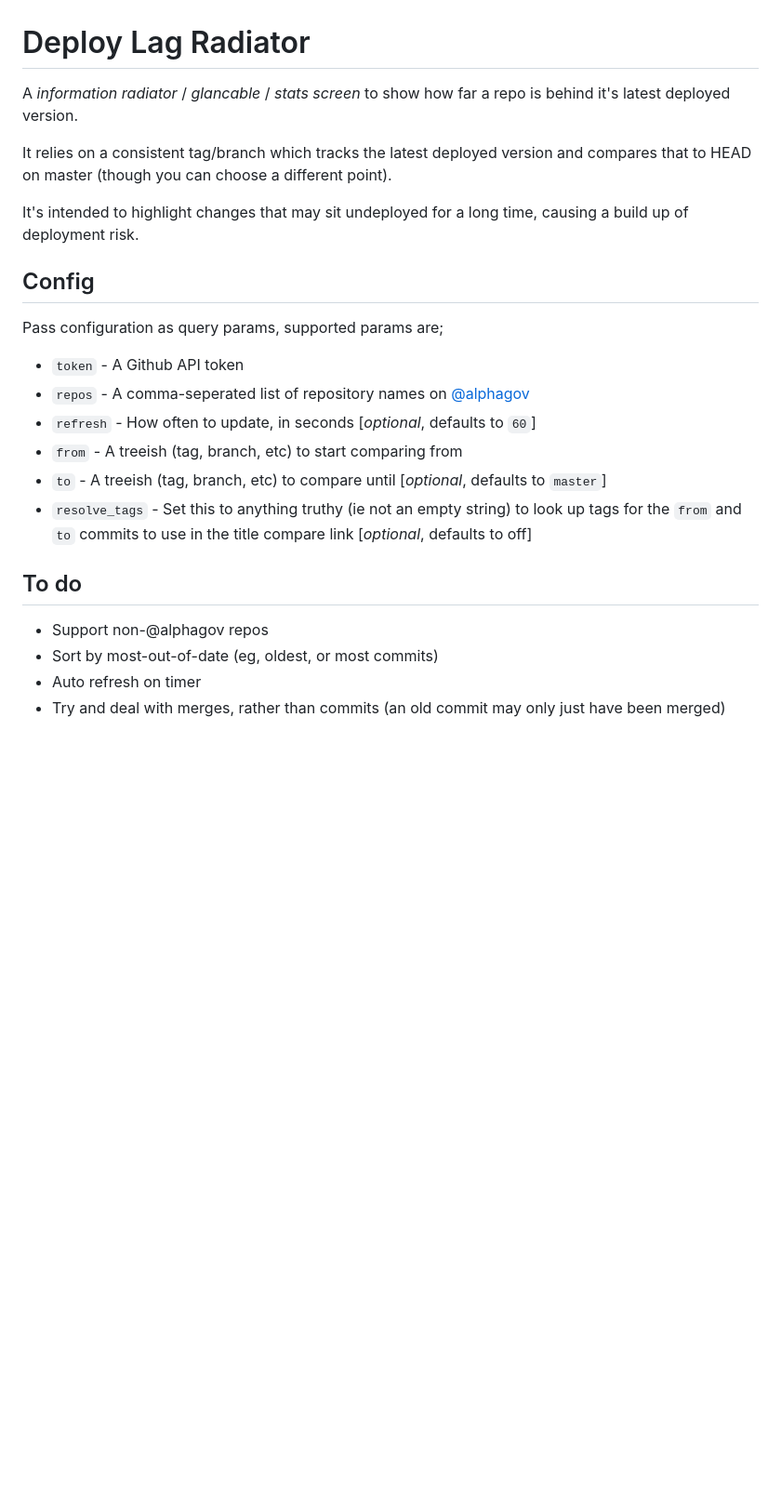
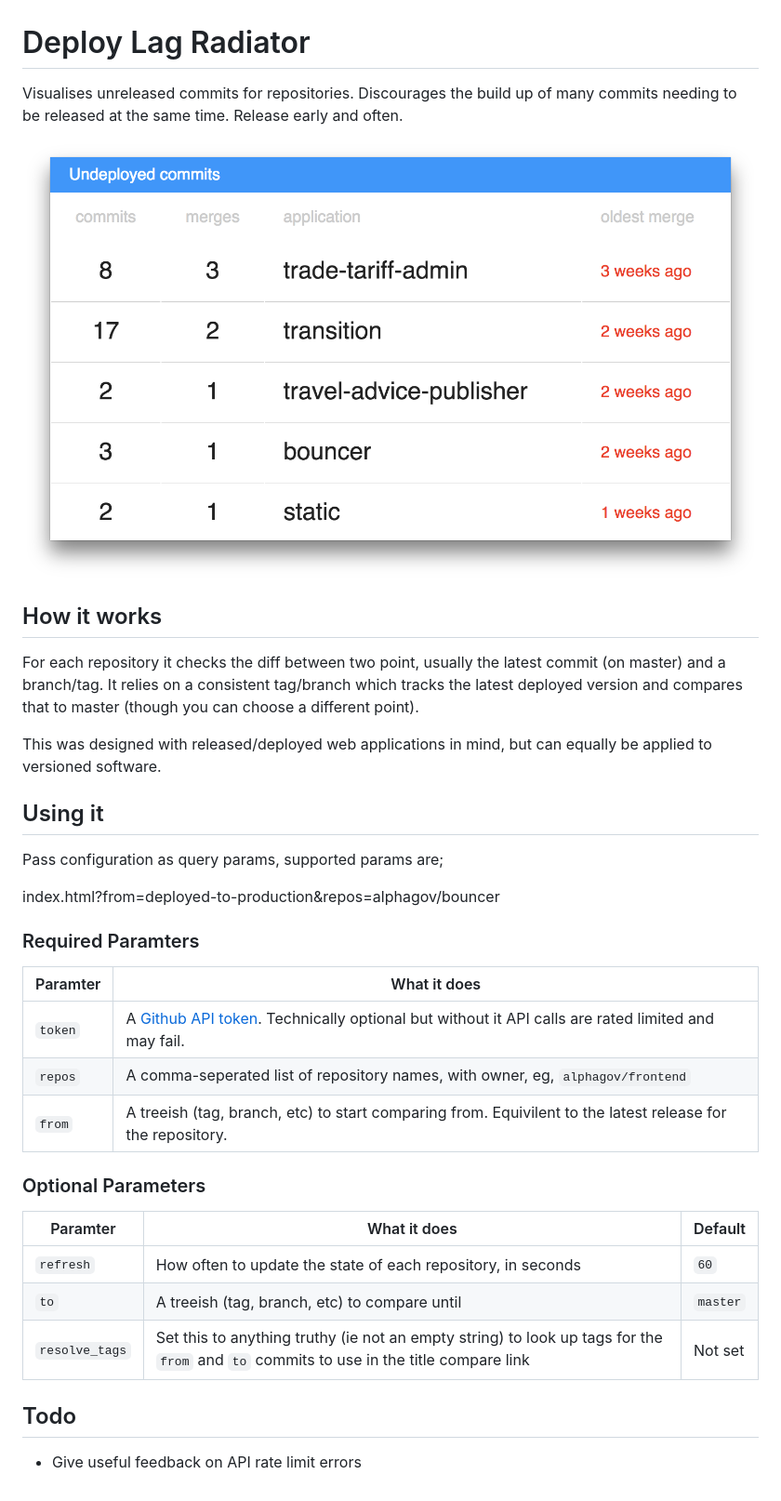
Before and after one commit to dsingleton/deploy-lag-radiator, a Markdown page: README.md, the part around the change. Shown: that part at 93% size. Rendered like a GitHub page; pictures changed too: docs/screenshot.png (added); blank space fills up the shorter version.

```diff
--- a/README.md
+++ b/README.md
@@ -1,25 +1,38 @@
 # Deploy Lag Radiator
 
-A _information radiator_ / _glancable_ / _stats screen_ to show how far a repo is behind it's latest deployed version.
+Visualises unreleased commits for repositories. Discourages the build up of many commits needing to be released at the same time. Release early and often.
 
-It relies on a consistent tag/branch which tracks the latest deployed version and compares that to HEAD on master (though you can choose a different point).
+![Screenshot of the deploy lag radiator](docs/screenshot.png)
 
-It's intended to highlight changes that may sit undeployed for a long time, causing a build up of deployment risk.
+## How it works
 
-## Config
+For each repository it checks the diff between two point, usually the latest commit (on master) and a branch/tag. It relies on a consistent tag/branch which tracks the latest deployed version and compares that to master (though you can choose a different point).
+
+This was designed with released/deployed web applications in mind, but can equally be applied to versioned software.
+
+## Using it
 
 Pass configuration as query params, supported params are;
 
-* `token` - A Github API token
-* `repos` - A comma-seperated list of repository names on [@alphagov](https://github.com/alphagov)
-* `refresh` - How often to update, in seconds [_optional_, defaults to `60`]
-* `from` - A treeish (tag, branch, etc) to start comparing from
-* `to` - A treeish (tag, branch, etc) to compare until [_optional_, defaults to `master`]
-* `resolve_tags` - Set this to anything truthy (ie not an empty string) to look up tags for the `from` and `to` commits to use in the title compare link [_optional_, defaults to off]
+index.html?from=deployed-to-production&repos=alphagov/bouncer
 
-## To do
+### Required Paramters
 
-* Support non-@alphagov repos
-* Sort by most-out-of-date (eg, oldest, or most commits)
-* Auto refresh on timer
-* Try and deal with merges, rather than commits (an old commit may only just have been merged)
+| Paramter | What it does |
+|-----|-------------|
+| `token` | A [Github API token](https://github.com/blog/1509-personal-api-tokens). Technically optional but without it API calls are rated limited and may fail. |
+| `repos` |  A comma-seperated list of repository names, with owner, eg, `alphagov/frontend` |
+| `from` | A treeish (tag, branch, etc) to start comparing from. Equivilent to the latest release for the repository. |
+
+### Optional Parameters
+
+| Paramter | What it does | Default |
+|-----|-------------|---------|
+| `refresh` | How often to update the state of each repository, in seconds | `60` |
+| `to` | A treeish (tag, branch, etc) to compare until | `master` |
+| `resolve_tags` | Set this to anything truthy (ie not an empty string) to look up tags for the `from` and `to` commits to use in the title compare link | Not set |
+
+
+## Todo
+
+* Give useful feedback on API rate limit errors
```
